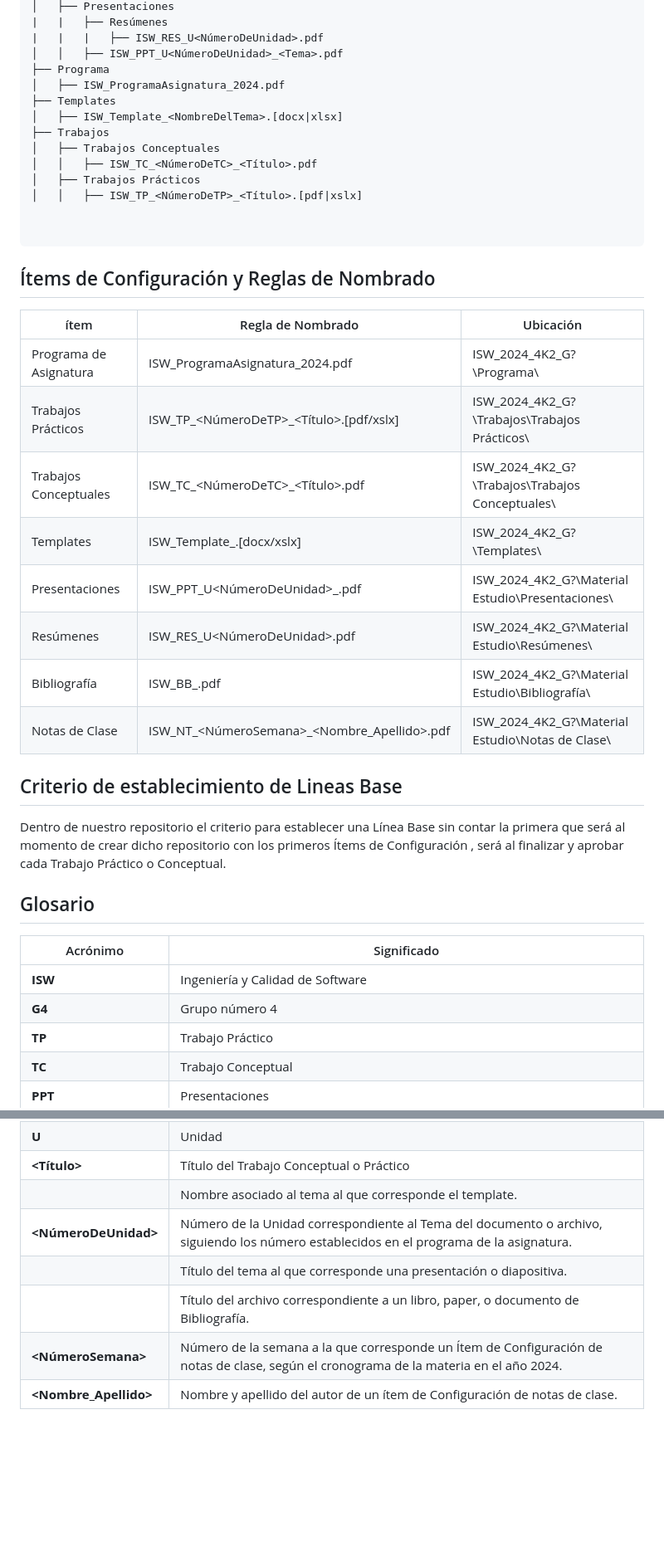
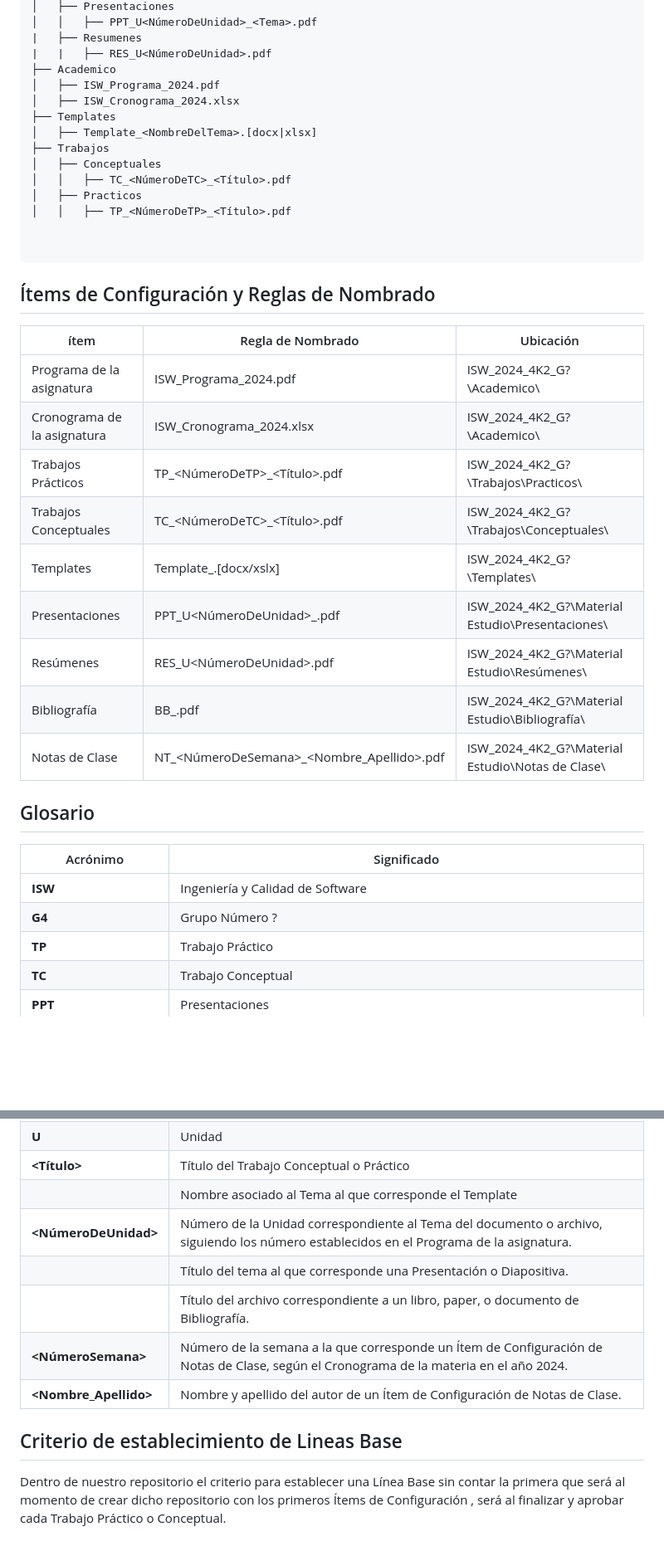
Before and after one commit to juanfmarquez/ISW_2024_4K2_G5, a Markdown page: README.md, 2 parts joined by grey strips. Shown: that part at 83% size. Drawn GitHub-style; blank space fills up the shorter version.

````diff
--- a/README.md
+++ b/README.md
@@ -30,16 +31,17 @@ ISW_2024_4K2_G?
 │   ├── Presentaciones
-|   |   ├── Resúmenes
-|   |   |   ├── ISW_RES_U<NúmeroDeUnidad>.pdf
-│   │   ├── ISW_PPT_U<NúmeroDeUnidad>_<Tema>.pdf
-├── Programa
-│   ├── ISW_ProgramaAsignatura_2024.pdf
+│   │   ├── PPT_U<NúmeroDeUnidad>_<Tema>.pdf
+|   ├── Resumenes
+|   |   ├── RES_U<NúmeroDeUnidad>.pdf
+├── Academico
+│   ├── ISW_Programa_2024.pdf
+│   ├── ISW_Cronograma_2024.xlsx
 ├── Templates
-│   ├── ISW_Template_<NombreDelTema>.[docx|xlsx]
+│   ├── Template_<NombreDelTema>.[docx|xlsx]
 ├── Trabajos
-│   ├── Trabajos Conceptuales
-│   │   ├── ISW_TC_<NúmeroDeTC>_<Título>.pdf
-│   ├── Trabajos Prácticos
-│   │   ├── ISW_TP_<NúmeroDeTP>_<Título>.[pdf|xslx]
+│   ├── Conceptuales
+│   │   ├── TC_<NúmeroDeTC>_<Título>.pdf
+│   ├── Practicos
+│   │   ├── TP_<NúmeroDeTP>_<Título>.pdf
 
 
 ```
@@ -48,23 +50,17 @@ ISW_2024_4K2_G?
 
 ## Ítems de Configuración y Reglas de Nombrado
 
-| ítem                | Regla de Nombrado                       | Ubicación |
-| ------------------- | ---------------------------------------- | ------------- |
-| Programa de Asignatura | ISW_ProgramaAsignatura_2024.pdf          | ISW_2024_4K2_G?\Programa\    |
-| Trabajos Prácticos | ISW_TP_<NúmeroDeTP>_<Título>.[pdf/xslx]                | ISW_2024_4K2_G?\Trabajos\Trabajos Prácticos\    |
-| Trabajos Conceptuales | ISW_TC_<NúmeroDeTC>_<Título>.pdf              | ISW_2024_4K2_G?\Trabajos\Trabajos Conceptuales\    |
-| Templates           | ISW_Template_<NombreDelTema>.[docx/xslx] | ISW_2024_4K2_G?\Templates\    |
-| Presentaciones      | ISW_PPT_U<NúmeroDeUnidad>_<Tema>.pdf | ISW_2024_4K2_G?\Material Estudio\Presentaciones\    |
-| Resúmenes           | ISW_RES_U<NúmeroDeUnidad>.pdf         | ISW_2024_4K2_G?\Material Estudio\Resúmenes\    |
-| Bibliografía        | ISW_BB_<NombreDelDocumento>.pdf       | ISW_2024_4K2_G?\Material Estudio\Bibliografía\    |
-| Notas de Clase      | ISW_NT_<NúmeroSemana>_<Nombre_Apellido>.pdf | ISW_2024_4K2_G?\Material Estudio\Notas de Clase\ |
-
-
-
-
-## Criterio de establecimiento de Lineas Base
-
-Dentro de nuestro repositorio el criterio para establecer una Línea Base sin contar la primera que será al momento de crear dicho repositorio con los primeros Ítems de Configuración , será al finalizar y aprobar cada Trabajo Práctico o Conceptual.
+| ítem                        | Regla de Nombrado                         | Ubicación |
+| --------------------------- | ----------------------------------------- | ------------- |
+| Programa de la asignatura   | ISW_Programa_2024.pdf                     | ISW_2024_4K2_G?\Academico\    |
+| Cronograma de la asignatura | ISW_Cronograma_2024.xlsx                  | ISW_2024_4K2_G?\Academico\    |
+| Trabajos Prácticos          | TP_<NúmeroDeTP>_<Título>.pdf              | ISW_2024_4K2_G?\Trabajos\Practicos\    |
+| Trabajos Conceptuales       | TC_<NúmeroDeTC>_<Título>.pdf              | ISW_2024_4K2_G?\Trabajos\Conceptuales\    |
+| Templates                   | Template_<NombreDelTema>.[docx/xslx]      | ISW_2024_4K2_G?\Templates\    |
+| Presentaciones              | PPT_U<NúmeroDeUnidad>_<Tema>.pdf          | ISW_2024_4K2_G?\Material Estudio\Presentaciones\    |
+| Resúmenes                   | RES_U<NúmeroDeUnidad>.pdf                 | ISW_2024_4K2_G?\Material Estudio\Resúmenes\    |
+| Bibliografía                | BB_<NombreDelDocumento>.pdf               | ISW_2024_4K2_G?\Material Estudio\Bibliografía\    |
+| Notas de Clase              | NT_<NúmeroDeSemana>_<Nombre_Apellido>.pdf | ISW_2024_4K2_G?\Material Estudio\Notas de Clase\ |
 
 
 
@@ -73,7 +69,7 @@ Dentro de nuestro repositorio el criterio para establecer una Línea Base sin co
 | Acrónimo                | Significado
 | ------------------- | ---------------------------------------- |
 | **ISW** | Ingeniería y Calidad de Software |
-| **G4** | Grupo número 4 |
+| **G4** | Grupo Número ? |
 | **TP** | Trabajo Práctico |
 | **TC** | Trabajo Conceptual |
 | **PPT** | Presentaciones |
@@ -83,9 +79,16 @@ Dentro de nuestro repositorio el criterio para establecer una Línea Base sin co
 | **SCM** | Gestión de Configuración del Software |
 | **U** | Unidad |
 | **<Título>** | Título del Trabajo Conceptual o Práctico |
-| **<NombreDelTema>** | Nombre asociado al tema al que corresponde el template. |
-| **<NúmeroDeUnidad>** | Número de la Unidad correspondiente al Tema del documento o archivo, siguiendo los número establecidos en el programa de la asignatura. |
-| **<Tema>** | Título del tema al que corresponde una presentación o diapositiva. |
+| **<NombreDelTema>** | Nombre asociado al Tema al que corresponde el Template |
+| **<NúmeroDeUnidad>** | Número de la Unidad correspondiente al Tema del documento o archivo, siguiendo los número establecidos en el Programa de la asignatura. |
+| **<Tema>** | Título del tema al que corresponde una Presentación o Diapositiva. |
 | **<NombreDelDocumento>** | Título del archivo correspondiente a un libro, paper, o documento de Bibliografía. |
-| **<NúmeroSemana>** | Número de la semana a la que corresponde un Ítem de Configuración de notas de clase, según el cronograma de la materia en el año 2024. |
-| **<Nombre_Apellido>** | Nombre y apellido del autor de un ítem de Configuración de notas de clase. |
+| **<NúmeroSemana>** | Número de la semana a la que corresponde un Ítem de Configuración de Notas de Clase, según el Cronograma de la materia en el año 2024. |
+| **<Nombre_Apellido>** | Nombre y apellido del autor de un Ítem de Configuración de Notas de Clase. |
+
+
+
+
+## Criterio de establecimiento de Lineas Base
+
+Dentro de nuestro repositorio el criterio para establecer una Línea Base sin contar la primera que será al momento de crear dicho repositorio con los primeros Ítems de Configuración , será al finalizar y aprobar cada Trabajo Práctico o Conceptual.
````
Also changed, not shown: other parts of README.md (+6 -5 lines).
